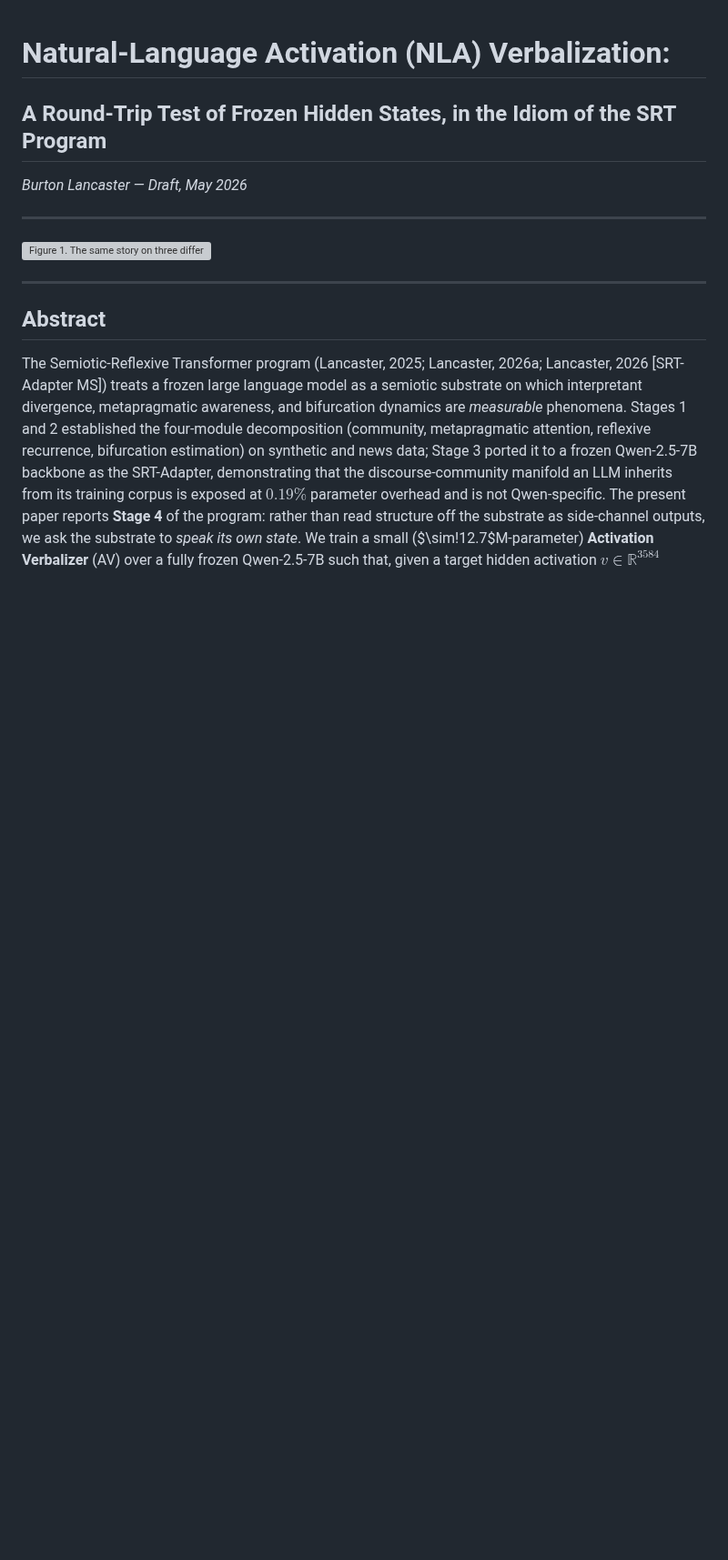
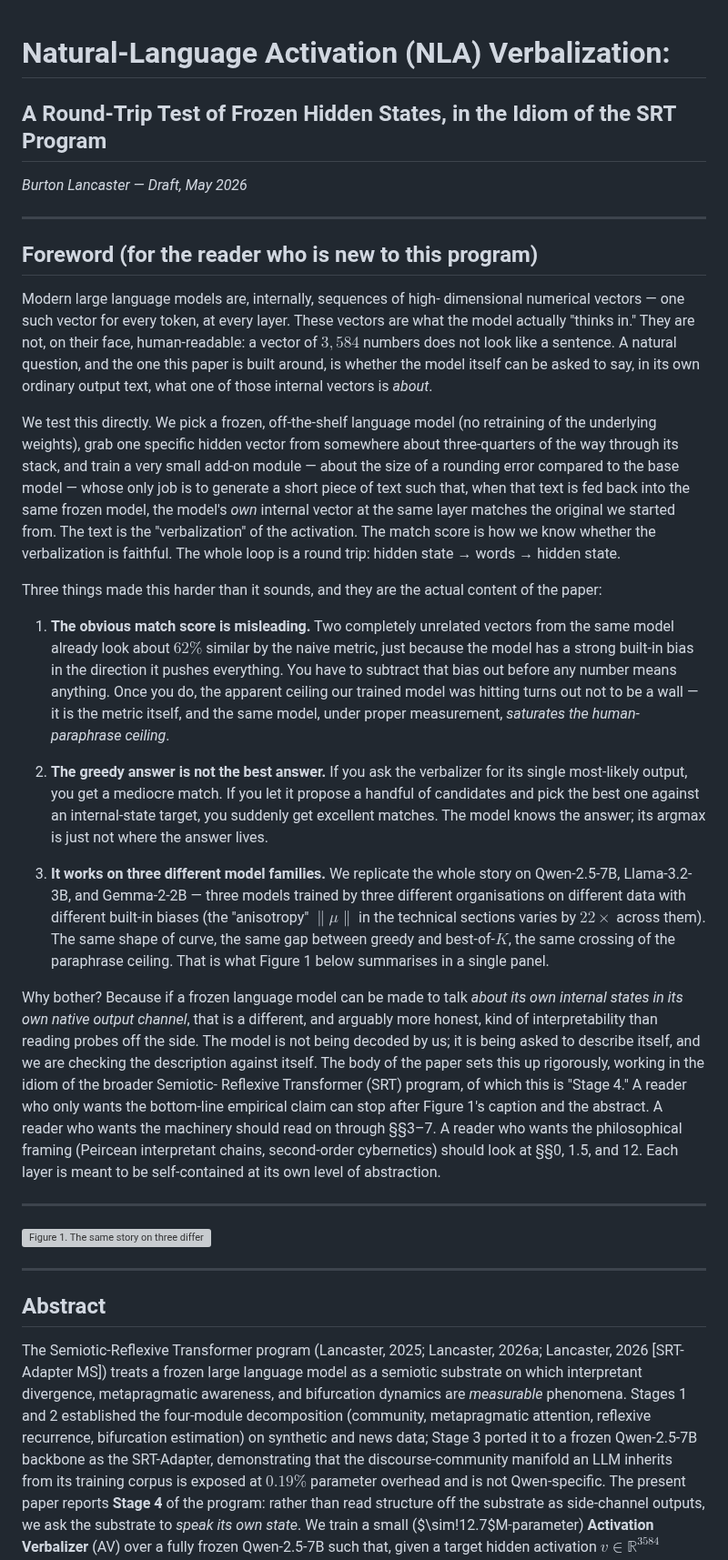
Before and after one commit to space-bacon/SRT, a Markdown page: paper_nla.md, the part around the change. Shown at 91% size. GitHub-like rendering; blank space fills up the shorter version; grey boxes are pictures that could not be loaded.

Commit message:
paper_nla: add plain-English Foreword before Figure 1
The paper was opening with the title, a horizontal rule, and then
Figure 1 with no scaffolding for a reader who has never heard of
'frozen LM hidden-state verbalisation' before. Added a one-page
Foreword that:
- explains what an internal hidden-state vector is in everyday terms,
- describes the round-trip experiment (hidden state -> words ->
  hidden state) without jargon,
- previews the three findings the paper actually proves (the metric
  is misleading until centred; greedy != best-of-K; it replicates
  on three model families),
- gives the reader a roadmap (caption-only / body / philosophical
  framing).

Figure 1 now sits AFTER the Foreword instead of cold-opening the
paper, so by the time the reader meets the K-curve they already know
what K is, what the axes mean, and why centring matters.

```diff
--- a/paper_nla.md
+++ b/paper_nla.md
@@ -2,6 +2,74 @@
 ## A Round-Trip Test of Frozen Hidden States, in the Idiom of the SRT Program
 
 *Burton Lancaster — Draft, May 2026*
+
+---
+
+## Foreword (for the reader who is new to this program)
+
+Modern large language models are, internally, sequences of high-
+dimensional numerical vectors — one such vector for every token, at
+every layer. These vectors are what the model actually "thinks in."
+They are not, on their face, human-readable: a vector of $3{,}584$
+numbers does not look like a sentence. A natural question, and the
+one this paper is built around, is whether the model itself can be
+asked to say, in its own ordinary output text, what one of those
+internal vectors is *about*.
+
+We test this directly. We pick a frozen, off-the-shelf language model
+(no retraining of the underlying weights), grab one specific hidden
+vector from somewhere about three-quarters of the way through its
+stack, and train a very small add-on module — about the size of a
+rounding error compared to the base model — whose only job is to
+generate a short piece of text such that, when that text is fed back
+into the same frozen model, the model's *own* internal vector at the
+same layer matches the original we started from. The text is the
+"verbalization" of the activation. The match score is how we know
+whether the verbalization is faithful. The whole loop is a round
+trip: hidden state → words → hidden state.
+
+Three things made this harder than it sounds, and they are the actual
+content of the paper:
+
+1. **The obvious match score is misleading.** Two completely
+   unrelated vectors from the same model already look about $62\%$
+   similar by the naive metric, just because the model has a strong
+   built-in bias in the direction it pushes everything. You have to
+   subtract that bias out before any number means anything. Once you
+   do, the apparent ceiling our trained model was hitting turns out
+   not to be a wall — it is the metric itself, and the same model,
+   under proper measurement, *saturates the human-paraphrase ceiling*.
+
+2. **The greedy answer is not the best answer.** If you ask the
+   verbalizer for its single most-likely output, you get a mediocre
+   match. If you let it propose a handful of candidates and pick the
+   best one against an internal-state target, you suddenly get
+   excellent matches. The model knows the answer; its argmax is just
+   not where the answer lives.
+
+3. **It works on three different model families.** We replicate the
+   whole story on Qwen-2.5-7B, Llama-3.2-3B, and Gemma-2-2B — three
+   models trained by three different organisations on different data
+   with different built-in biases (the "anisotropy" $\|\mu\|$ in the
+   technical sections varies by $22\times$ across them). The same
+   shape of curve, the same gap between greedy and best-of-$K$, the
+   same crossing of the paraphrase ceiling. That is what Figure 1
+   below summarises in a single panel.
+
+Why bother? Because if a frozen language model can be made to talk
+*about its own internal states in its own native output channel*,
+that is a different, and arguably more honest, kind of
+interpretability than reading probes off the side. The model is not
+being decoded by us; it is being asked to describe itself, and we are
+checking the description against itself. The body of the paper sets
+this up rigorously, working in the idiom of the broader Semiotic-
+Reflexive Transformer (SRT) program, of which this is "Stage 4."
+A reader who only wants the bottom-line empirical claim can stop
+after Figure 1's caption and the abstract. A reader who wants the
+machinery should read on through §§3–7. A reader who wants the
+philosophical framing (Peircean interpretant chains, second-order
+cybernetics) should look at §§0, 1.5, and 12. Each layer is meant to
+be self-contained at its own level of abstraction.
 
 ---
 
```
